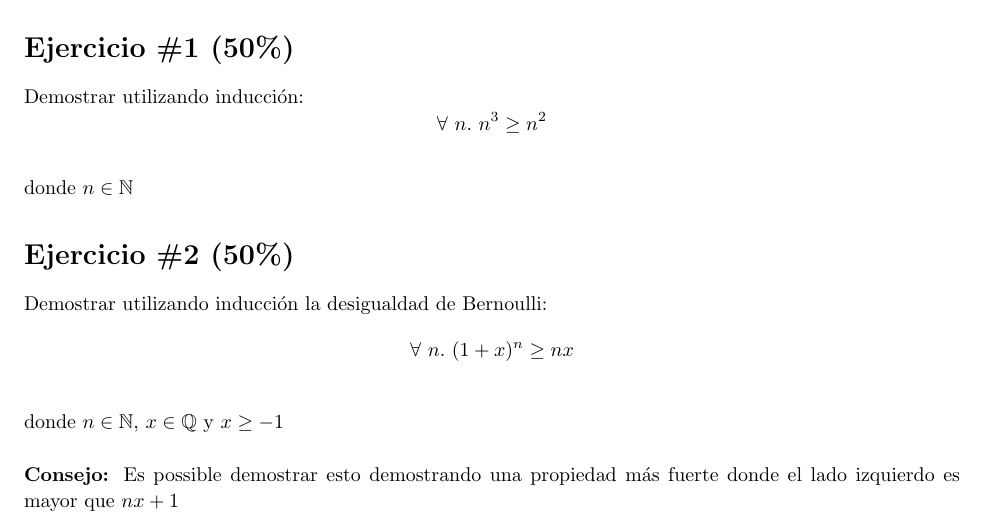
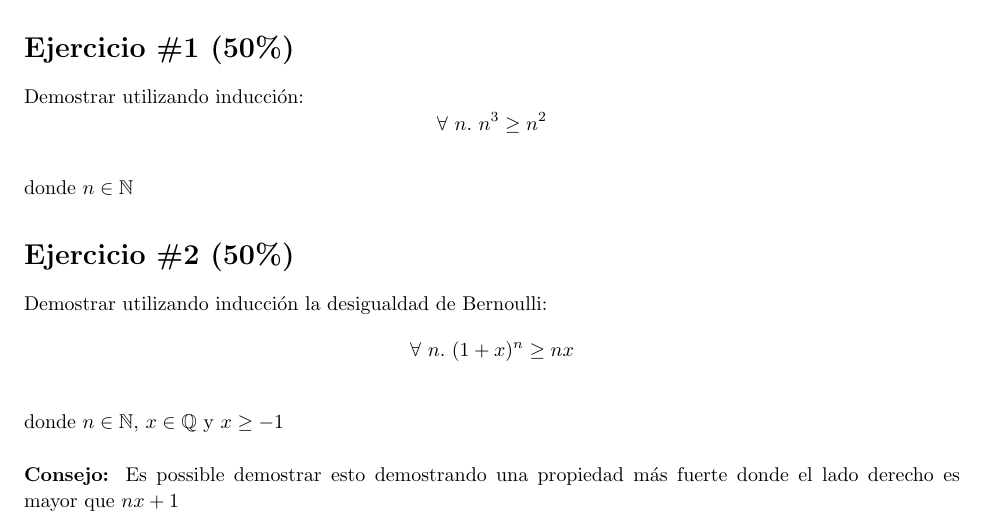
Before and after one commit to universidad-del-istmo/informatica-2019-2020, a LaTeX document (Informatica I/Laboratorios/Laboratorio 2/laboratorio.tex): part of the page, cut so that both start at the same text. Compiled offline with pdfLaTeX.

Commit message:
Ajuste tarea numero 2

```diff
--- a/Informatica I/Laboratorios/Laboratorio 2/laboratorio.tex
+++ b/Informatica I/Laboratorios/Laboratorio 2/laboratorio.tex
@@ -130,7 +130,7 @@ Demostrar utilizando inducci\'on la desigualdad de Bernoulli:
 \\donde $n\in \mathbb{N}$, $x\in \mathbb{Q}$ y $x\geq -1$
 \\
 \\{\bf Consejo: }Es possible demostrar esto demostrando una propiedad m\'as fuerte
-donde el lado izquierdo es mayor que $nx + 1$
+donde el lado derecho es mayor que $nx + 1$
 
 % \bibliography{../../recursos/referencias}
 % \bibliographystyle{plain}
```
Also changed, not shown: Informatica I/Laboratorios/Laboratorio 2/laboratorio.pdf.
